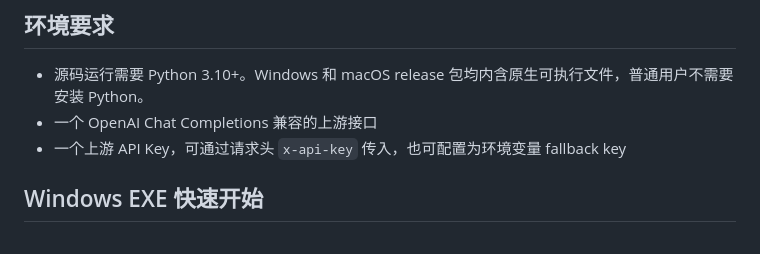
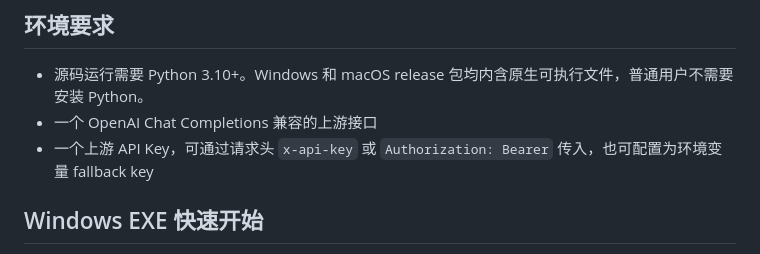
Before and after one commit to bobmcmxciv/cx2cc, a Markdown page: README.zh-CN.md, the part around the change. Drawn GitHub-style.

Commit message:
Document Bearer auth in the requirements section
via [HAPI](https://hapi.run)

Co-Authored-By: HAPI <noreply@hapi.run>
Co-Authored-By: Claude Fable 5 <noreply@anthropic.com>

```diff
--- a/README.zh-CN.md
+++ b/README.zh-CN.md
@@ -69,7 +69,7 @@ cx2cc 自身不缓存任何内容，但会让上游的自动 prompt 缓存持续
 
 - 源码运行需要 Python 3.10+。Windows 和 macOS release 包均内含原生可执行文件，普通用户不需要安装 Python。
 - 一个 OpenAI Chat Completions 兼容的上游接口
-- 一个上游 API Key，可通过请求头 `x-api-key` 传入，也可配置为环境变量 fallback key
+- 一个上游 API Key，可通过请求头 `x-api-key` 或 `Authorization: Bearer` 传入，也可配置为环境变量 fallback key
 
 ## Windows EXE 快速开始
 
```
Also changed, not shown: README.md (+1 -1 lines).
